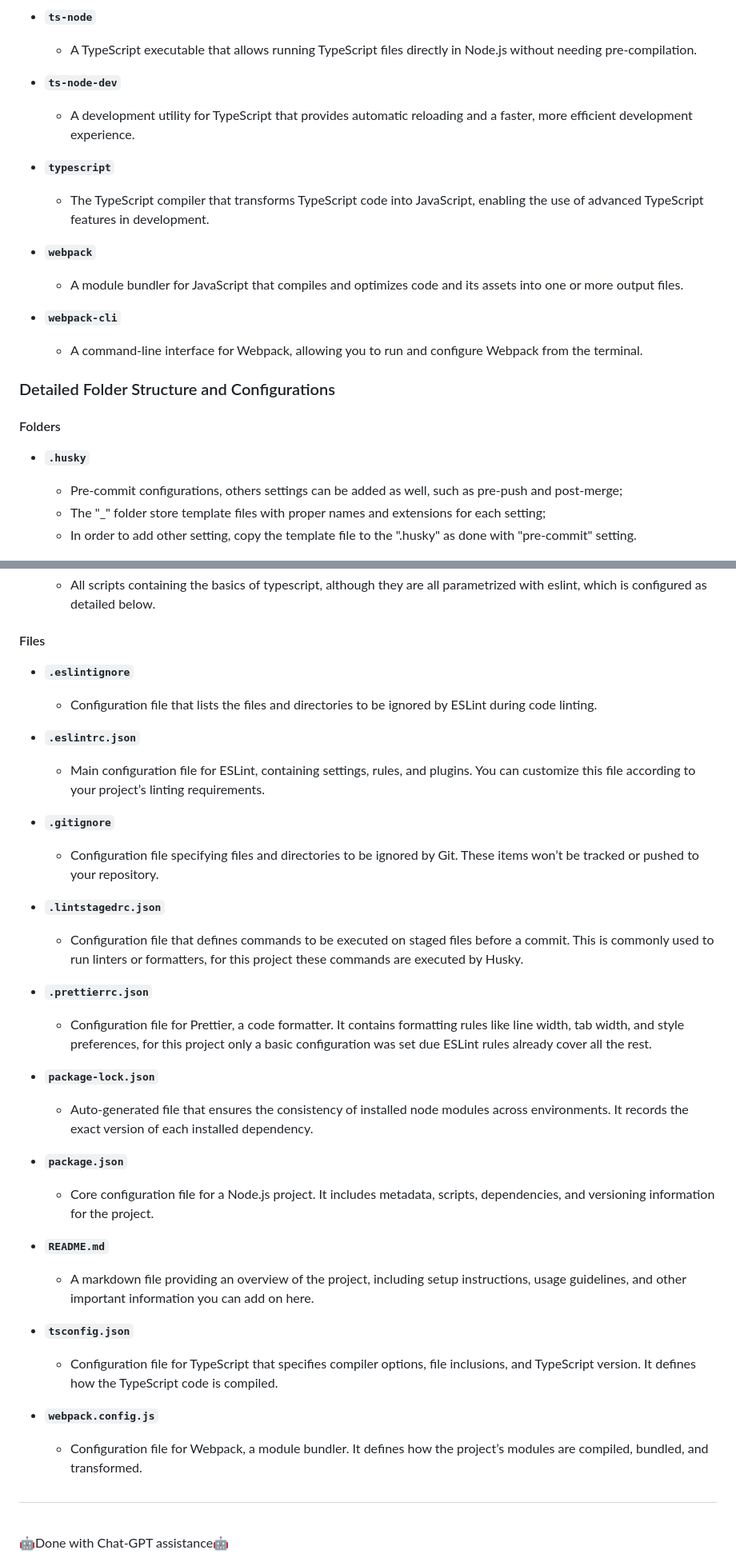
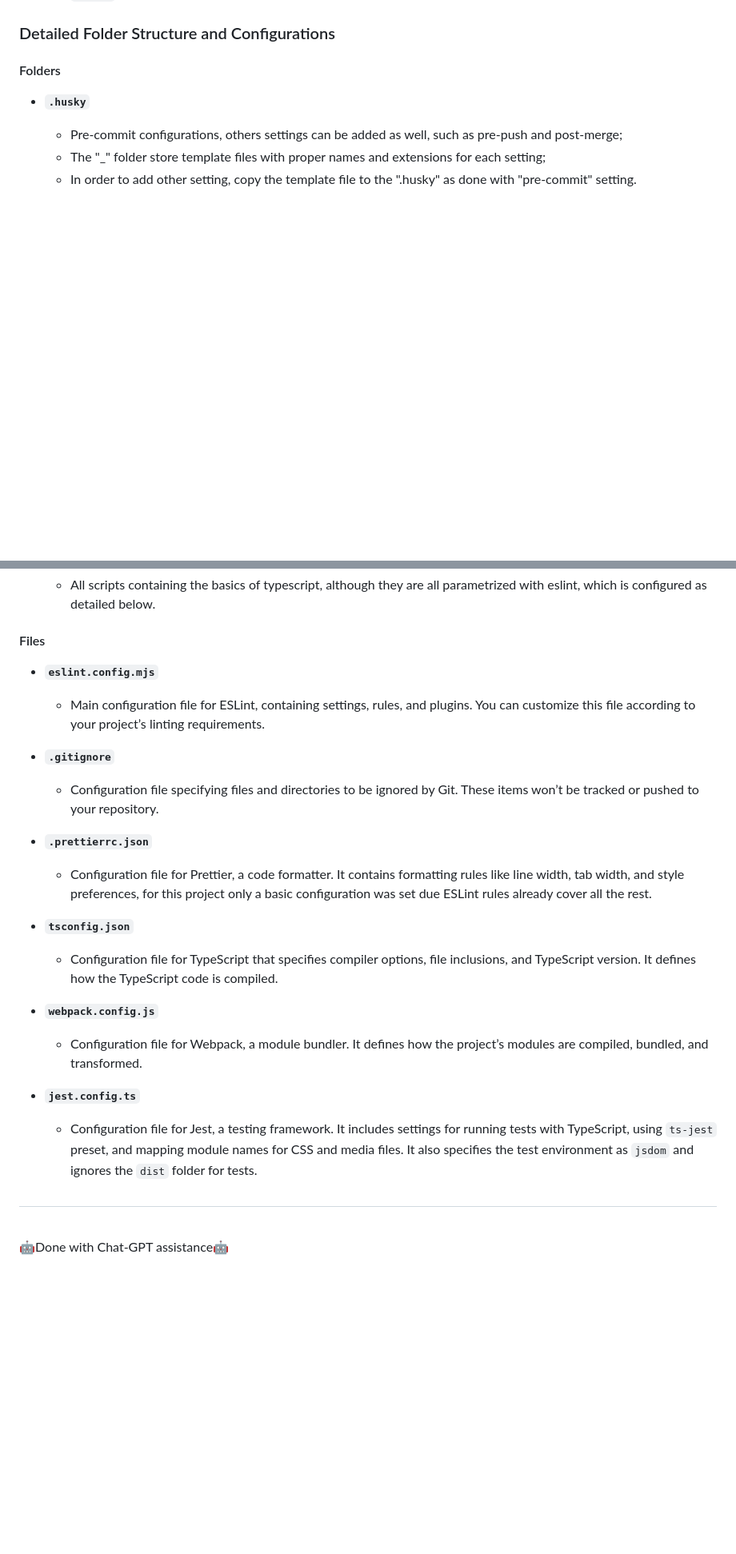
Before and after one commit to josiasvfigueredo1985/typescript-course-calculator-project, a Markdown page: README.md, 2 parts joined by grey strips. Shown: that part at 80% size. Rendered like a GitHub page; blank space fills up the shorter version.

Commit message:
Update README.md to remove outdated dependency descriptions and add Jest configuration details

```diff
--- a/README.md
+++ b/README.md
@@ -125,22 +61,3 @@ Here is a brief description of each dependency used for this project:
-- **`ts-node`**
-
-    - A TypeScript executable that allows running TypeScript files directly in Node.js without needing pre-compilation.
-
-- **`ts-node-dev`**
-
-    - A development utility for TypeScript that provides automatic reloading and a faster, more efficient development experience.
-
-- **`typescript`**
-
-    - The TypeScript compiler that transforms TypeScript code into JavaScript, enabling the use of advanced TypeScript features in development.
-
-- **`webpack`**
-
-    - A module bundler for JavaScript that compiles and optimizes code and its assets into one or more output files.
-
-- **`webpack-cli`**
-    - A command-line interface for Webpack, allowing you to run and configure Webpack from the terminal.
-
 ### Detailed Folder Structure and Configurations
 
 #### Folders
@@ -164,11 +81,7 @@ Here is a brief description of each dependency used for this project:
 
 #### Files
 
-- **`.eslintignore`**
-
-    - Configuration file that lists the files and directories to be ignored by ESLint during code linting.
-
-- **`.eslintrc.json`**
+- **`eslint.config.mjs`**
 
     - Main configuration file for ESLint, containing settings, rules, and plugins. You can customize this file according to your project’s linting requirements.
 
@@ -176,32 +89,20 @@ Here is a brief description of each dependency used for this project:
 
     - Configuration file specifying files and directories to be ignored by Git. These items won’t be tracked or pushed to your repository.
 
-- **`.lintstagedrc.json`**
-
-    - Configuration file that defines commands to be executed on staged files before a commit. This is commonly used to run linters or formatters, for this project these commands are executed by Husky.
-
 - **`.prettierrc.json`**
 
     - Configuration file for Prettier, a code formatter. It contains formatting rules like line width, tab width, and style preferences, for this project only a basic configuration was set due ESLint rules already cover all the rest.
-
-- **`package-lock.json`**
-
-    - Auto-generated file that ensures the consistency of installed node modules across environments. It records the exact version of each installed dependency.
-
-- **`package.json`**
-
-    - Core configuration file for a Node.js project. It includes metadata, scripts, dependencies, and versioning information for the project.
-
-- **`README.md`**
-
-    - A markdown file providing an overview of the project, including setup instructions, usage guidelines, and other important information you can add on here.
 
 - **`tsconfig.json`**
 
     - Configuration file for TypeScript that specifies compiler options, file inclusions, and TypeScript version. It defines how the TypeScript code is compiled.
 
 - **`webpack.config.js`**
+
     - Configuration file for Webpack, a module bundler. It defines how the project’s modules are compiled, bundled, and transformed.
+
+- **`jest.config.ts`**
+    - Configuration file for Jest, a testing framework. It includes settings for running tests with TypeScript, using `ts-jest` preset, and mapping module names for CSS and media files. It also specifies the test environment as `jsdom` and ignores the `dist` folder for tests.
 
 <style>
   .centered {
```
Also changed, not shown: other parts of README.md (+0 -64 lines).
